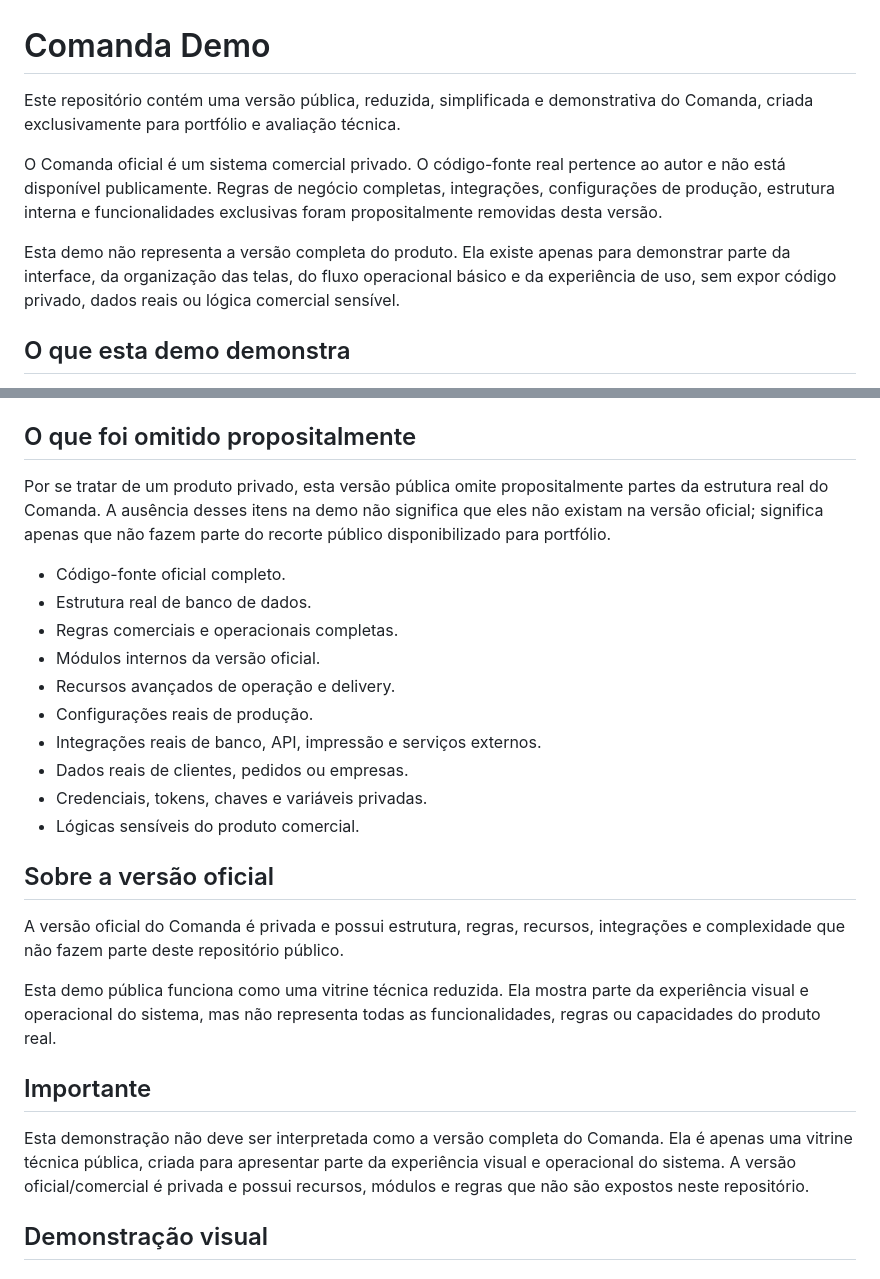
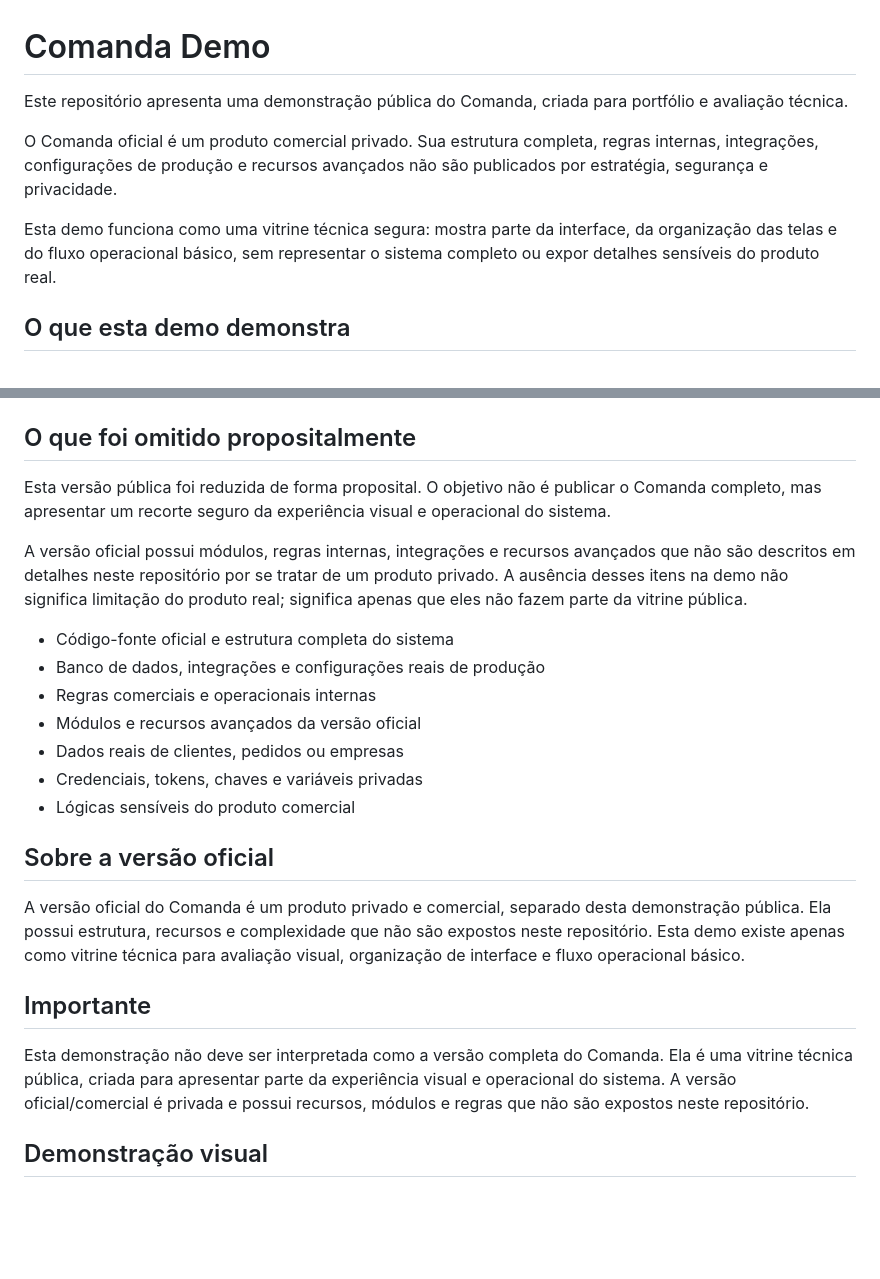
Before and after one commit to Pietrobsn/comanda-demo, a Markdown page: README.md, 2 parts joined by grey strips. Rendered like a GitHub page; blank space fills up the shorter version.

Commit message:
Refine README positioning

```diff
--- a/README.md
+++ b/README.md
@@ -1,10 +1,10 @@
 # Comanda Demo
 
-Este repositório contém uma versão pública, reduzida, simplificada e demonstrativa do Comanda, criada exclusivamente para portfólio e avaliação técnica.
+Este repositório apresenta uma demonstração pública do Comanda, criada para portfólio e avaliação técnica.
 
-O Comanda oficial é um sistema comercial privado. O código-fonte real pertence ao autor e não está disponível publicamente. Regras de negócio completas, integrações, configurações de produção, estrutura interna e funcionalidades exclusivas foram propositalmente removidas desta versão.
+O Comanda oficial é um produto comercial privado. Sua estrutura completa, regras internas, integrações, configurações de produção e recursos avançados não são publicados por estratégia, segurança e privacidade.
 
-Esta demo não representa a versão completa do produto. Ela existe apenas para demonstrar parte da interface, da organização das telas, do fluxo operacional básico e da experiência de uso, sem expor código privado, dados reais ou lógica comercial sensível.
+Esta demo funciona como uma vitrine técnica segura: mostra parte da interface, da organização das telas e do fluxo operacional básico, sem representar o sistema completo ou expor detalhes sensíveis do produto real.
 
 ## O que esta demo demonstra
 
@@ -23,28 +23,25 @@ Esta demo apresenta apenas um recorte público e simplificado da experiência do
 
 ## O que foi omitido propositalmente
 
-Por se tratar de um produto privado, esta versão pública omite propositalmente partes da estrutura real do Comanda. A ausência desses itens na demo não significa que eles não existam na versão oficial; significa apenas que não fazem parte do recorte público disponibilizado para portfólio.
+Esta versão pública foi reduzida de forma proposital. O objetivo não é publicar o Comanda completo, mas apresentar um recorte seguro da experiência visual e operacional do sistema.
 
-- Código-fonte oficial completo.
-- Estrutura real de banco de dados.
-- Regras comerciais e operacionais completas.
-- Módulos internos da versão oficial.
-- Recursos avançados de operação e delivery.
-- Configurações reais de produção.
-- Integrações reais de banco, API, impressão e serviços externos.
-- Dados reais de clientes, pedidos ou empresas.
-- Credenciais, tokens, chaves e variáveis privadas.
-- Lógicas sensíveis do produto comercial.
+A versão oficial possui módulos, regras internas, integrações e recursos avançados que não são descritos em detalhes neste repositório por se tratar de um produto privado. A ausência desses itens na demo não significa limitação do produto real; significa apenas que eles não fazem parte da vitrine pública.
+
+- Código-fonte oficial e estrutura completa do sistema
+- Banco de dados, integrações e configurações reais de produção
+- Regras comerciais e operacionais internas
+- Módulos e recursos avançados da versão oficial
+- Dados reais de clientes, pedidos ou empresas
+- Credenciais, tokens, chaves e variáveis privadas
+- Lógicas sensíveis do produto comercial
 
 ## Sobre a versão oficial
 
-A versão oficial do Comanda é privada e possui estrutura, regras, recursos, integrações e complexidade que não fazem parte deste repositório público.
-
-Esta demo pública funciona como uma vitrine técnica reduzida. Ela mostra parte da experiência visual e operacional do sistema, mas não representa todas as funcionalidades, regras ou capacidades do produto real.
+A versão oficial do Comanda é um produto privado e comercial, separado desta demonstração pública. Ela possui estrutura, recursos e complexidade que não são expostos neste repositório. Esta demo existe apenas como vitrine técnica para avaliação visual, organização de interface e fluxo operacional básico.
 
 ## Importante
 
-Esta demonstração não deve ser interpretada como a versão completa do Comanda. Ela é apenas uma vitrine técnica pública, criada para apresentar parte da experiência visual e operacional do sistema. A versão oficial/comercial é privada e possui recursos, módulos e regras que não são expostos neste repositório.
+Esta demonstração não deve ser interpretada como a versão completa do Comanda. Ela é uma vitrine técnica pública, criada para apresentar parte da experiência visual e operacional do sistema. A versão oficial/comercial é privada e possui recursos, módulos e regras que não são expostos neste repositório.
 
 ## Demonstração visual
 
```
